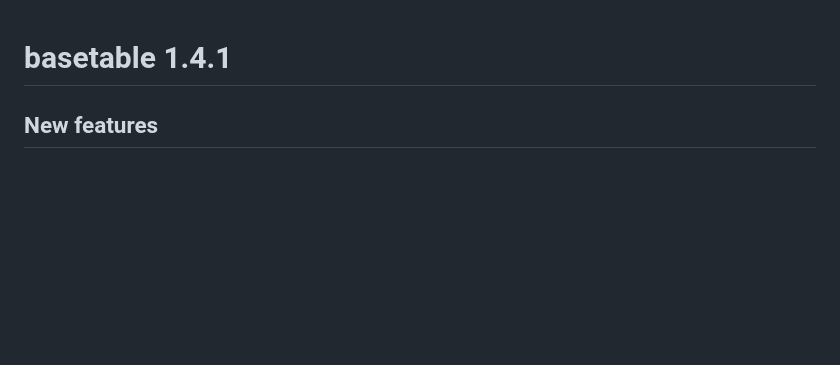
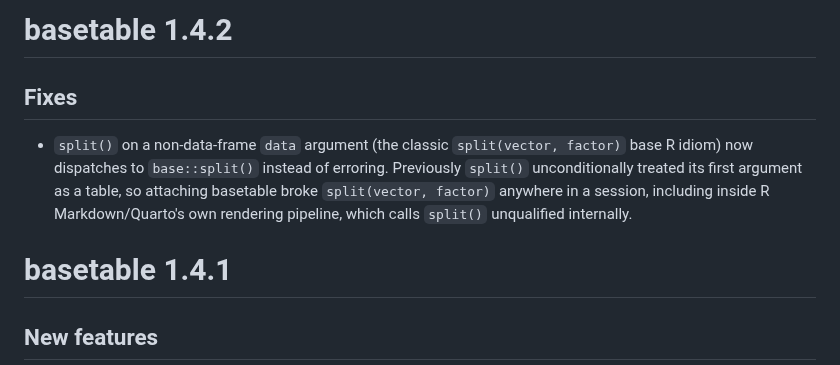
Before and after one commit to cran/basetable, a Markdown page: NEWS.md, the part around the change. GitHub-like rendering; blank space fills up the shorter version.

```diff
--- a/NEWS.md
+++ b/NEWS.md
@@ -1,3 +1,15 @@
+# basetable 1.4.2
+
+## Fixes
+
+* `split()` on a non-data-frame `data` argument (the classic
+  `split(vector, factor)` base R idiom) now dispatches to `base::split()`
+  instead of erroring. Previously `split()` unconditionally treated its
+  first argument as a table, so attaching basetable broke
+  `split(vector, factor)` anywhere in a session, including inside
+  R Markdown/Quarto's own rendering pipeline, which calls `split()`
+  unqualified internally.
+
 # basetable 1.4.1
 
 ## New features
```
Also changed, not shown: README.md (+8 -0 lines), inst/benchmarks/benchmark-results.md (+14 -14 lines), man/figures/benchmark-combined.png (added), man/figures/benchmark-memory.png, man/figures/benchmark-time.png, 8 other files.
